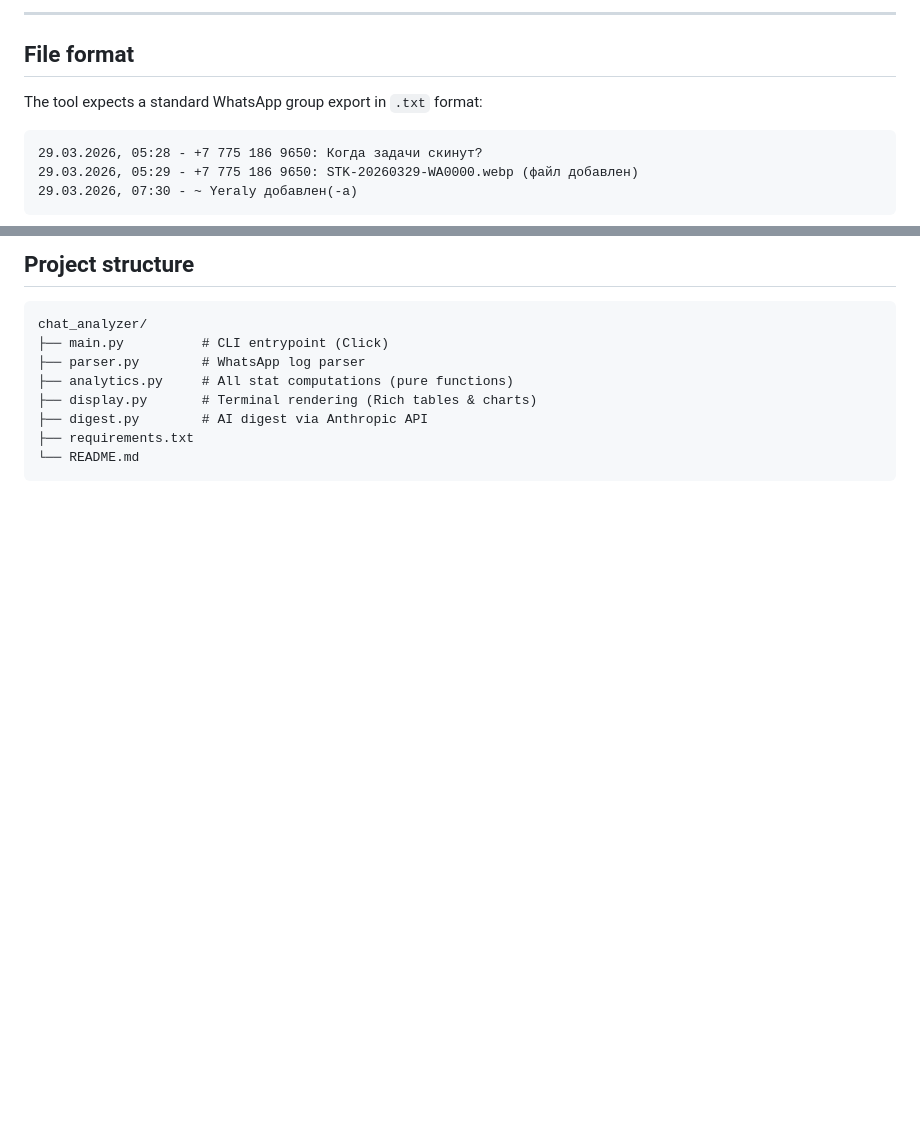
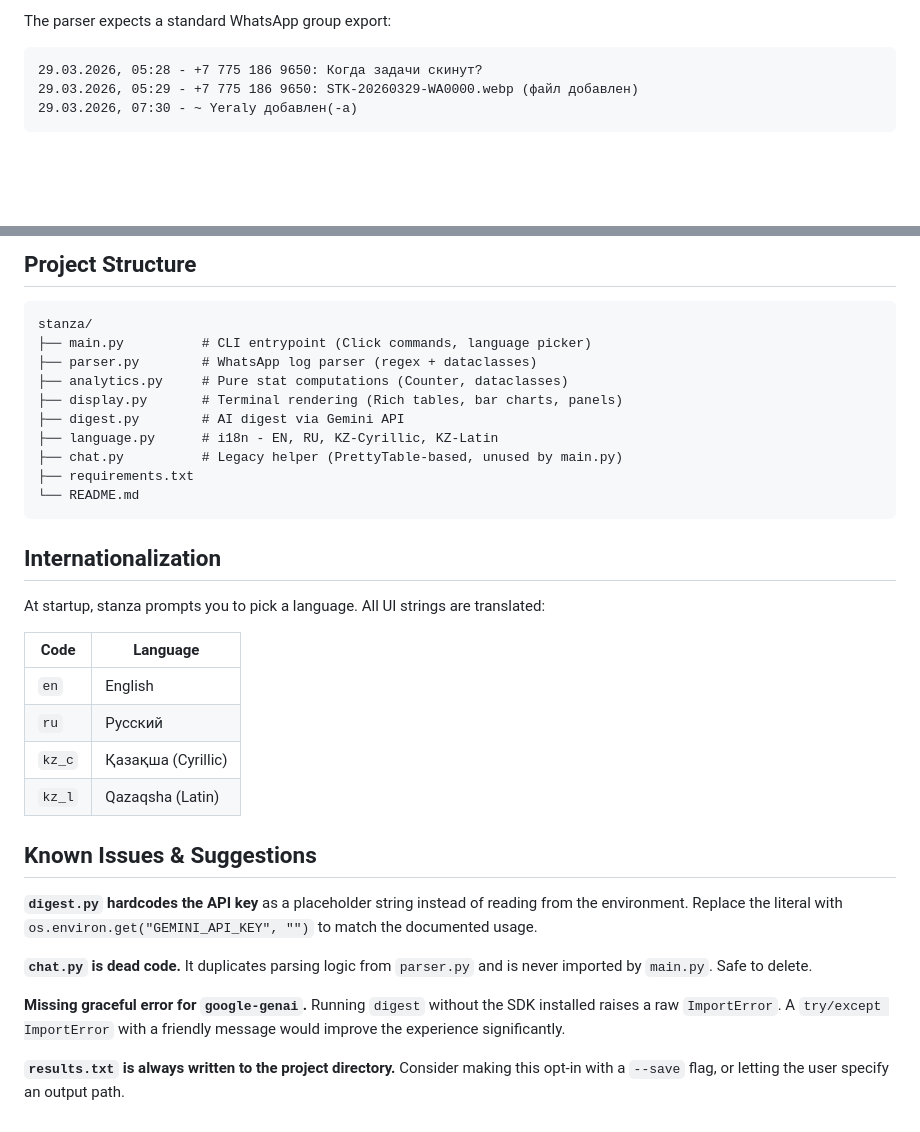
Before and after one commit to herachxx/stanza, a Markdown page: README.md, 2 parts joined by grey strips. GitHub-like rendering; blank space fills up the shorter version.

````diff
--- a/README.md
+++ b/README.md
@@ -143,9 +132,5 @@ Runs all analyses in sequence (except the AI digest, which requires an API key).
 
----
-
-## File format
-
-The tool expects a standard WhatsApp group export in `.txt` format:
+The parser expects a standard WhatsApp group export:
 
 ```
 29.03.2026, 05:28 - +7 775 186 9650: Когда задачи скинут?
@@ -157,13 +142,36 @@ Multi-line messages, invisible Unicode characters, and system events are all han
 
-## Project structure
+## Project Structure
 
 ```
-chat_analyzer/
-├── main.py          # CLI entrypoint (Click)
-├── parser.py        # WhatsApp log parser
-├── analytics.py     # All stat computations (pure functions)
-├── display.py       # Terminal rendering (Rich tables & charts)
-├── digest.py        # AI digest via Anthropic API
+stanza/
+├── main.py          # CLI entrypoint (Click commands, language picker)
+├── parser.py        # WhatsApp log parser (regex + dataclasses)
+├── analytics.py     # Pure stat computations (Counter, dataclasses)
+├── display.py       # Terminal rendering (Rich tables, bar charts, panels)
+├── digest.py        # AI digest via Gemini API
+├── language.py      # i18n - EN, RU, KZ-Cyrillic, KZ-Latin
+├── chat.py          # Legacy helper (PrettyTable-based, unused by main.py)
 ├── requirements.txt
 └── README.md
 ```
+
+## Internationalization
+
+At startup, stanza prompts you to pick a language. All UI strings are translated:
+
+| Code | Language |
+|---|---|
+| `en` | English |
+| `ru` | Русский |
+| `kz_c` | Қазақша (Cyrillic) |
+| `kz_l` | Qazaqsha (Latin) |
+
+## Known Issues & Suggestions
+
+**`digest.py` hardcodes the API key** as a placeholder string instead of reading from the environment. Replace the literal with `os.environ.get("GEMINI_API_KEY", "")` to match the documented usage.
+
+**`chat.py` is dead code.** It duplicates parsing logic from `parser.py` and is never imported by `main.py`. Safe to delete.
+
+**Missing graceful error for `google-genai`.** Running `digest` without the SDK installed raises a raw `ImportError`. A `try/except ImportError` with a friendly message would improve the experience significantly.
+
+**`results.txt` is always written to the project directory.** Consider making this opt-in with a `--save` flag, or letting the user specify an output path.
````
Also changed, not shown: other parts of README.md (+77 -88 lines).
